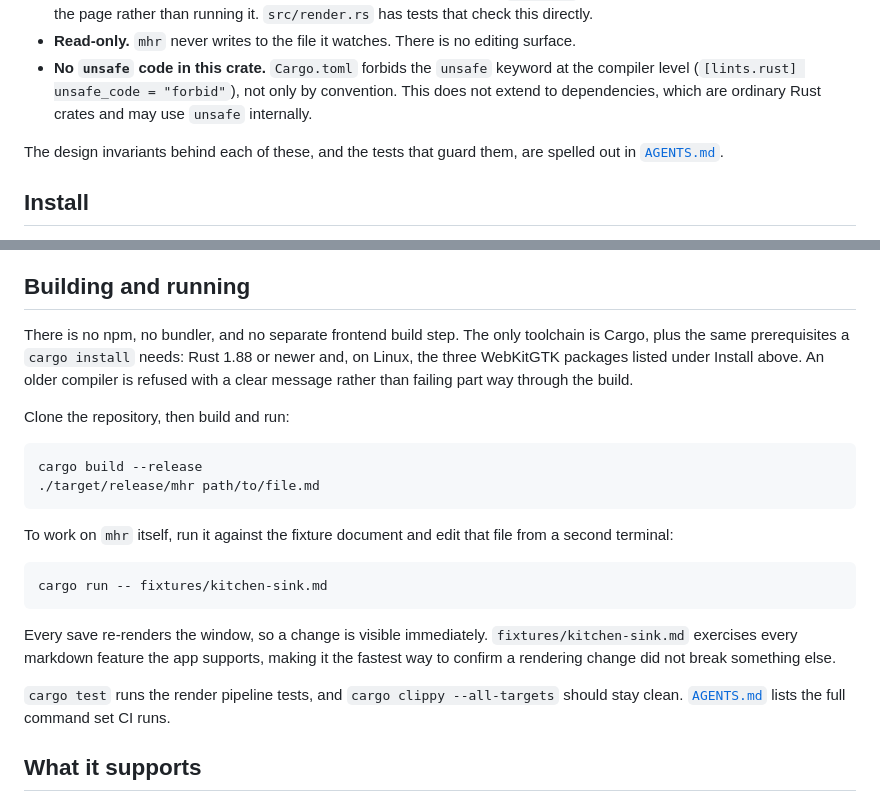
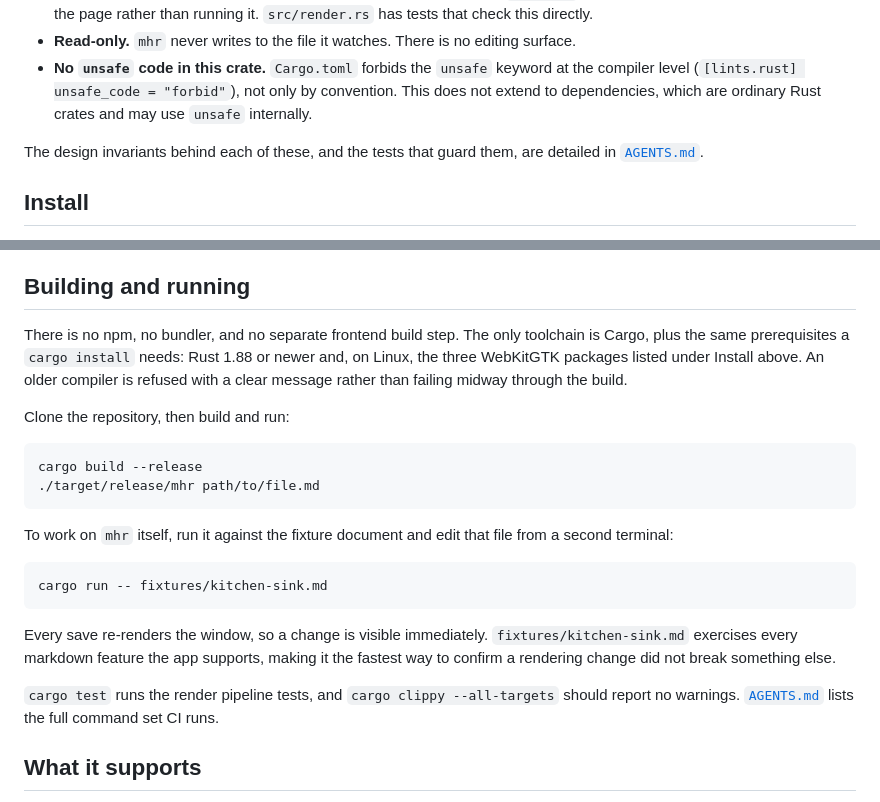
Before and after one commit to chairulakmal/markdown-hot-reload, a Markdown page: README.md, 2 parts joined by grey strips. Rendered like a GitHub page.

Commit message:
docs: tighten README and vendored-assets prose

```diff
--- a/README.md
+++ b/README.md
@@ -30,7 +30,7 @@ Treating every document as untrusted input is a design constraint here, not advi
 - **Read-only.** `mhr` never writes to the file it watches. There is no editing surface.
 - **No `unsafe` code in this crate.** `Cargo.toml` forbids the `unsafe` keyword at the compiler level (`[lints.rust] unsafe_code = "forbid"`), not only by convention. This does not extend to dependencies, which are ordinary Rust crates and may use `unsafe` internally.
 
-The design invariants behind each of these, and the tests that guard them, are spelled out in [`AGENTS.md`](AGENTS.md).
+The design invariants behind each of these, and the tests that guard them, are detailed in [`AGENTS.md`](AGENTS.md).
 
 ## Install
 
@@ -67,7 +67,7 @@ Each [release](https://github.com/chairulakmal/markdown-hot-reload/releases) als
 
 ## Building and running
 
-There is no npm, no bundler, and no separate frontend build step. The only toolchain is Cargo, plus the same prerequisites a `cargo install` needs: Rust 1.88 or newer and, on Linux, the three WebKitGTK packages listed under Install above. An older compiler is refused with a clear message rather than failing part way through the build.
+There is no npm, no bundler, and no separate frontend build step. The only toolchain is Cargo, plus the same prerequisites a `cargo install` needs: Rust 1.88 or newer and, on Linux, the three WebKitGTK packages listed under Install above. An older compiler is refused with a clear message rather than failing midway through the build.
 
 Clone the repository, then build and run:
 
@@ -84,7 +84,7 @@ cargo run -- fixtures/kitchen-sink.md
 
 Every save re-renders the window, so a change is visible immediately. `fixtures/kitchen-sink.md` exercises every markdown feature the app supports, making it the fastest way to confirm a rendering change did not break something else.
 
-`cargo test` runs the render pipeline tests, and `cargo clippy --all-targets` should stay clean. [`AGENTS.md`](AGENTS.md) lists the full command set CI runs.
+`cargo test` runs the render pipeline tests, and `cargo clippy --all-targets` should report no warnings. [`AGENTS.md`](AGENTS.md) lists the full command set CI runs.
 
 ## What it supports
 
```
Also changed, not shown: other parts of README.md (+1 -1 lines), docs/vendored-assets.md (+1 -1 lines).
